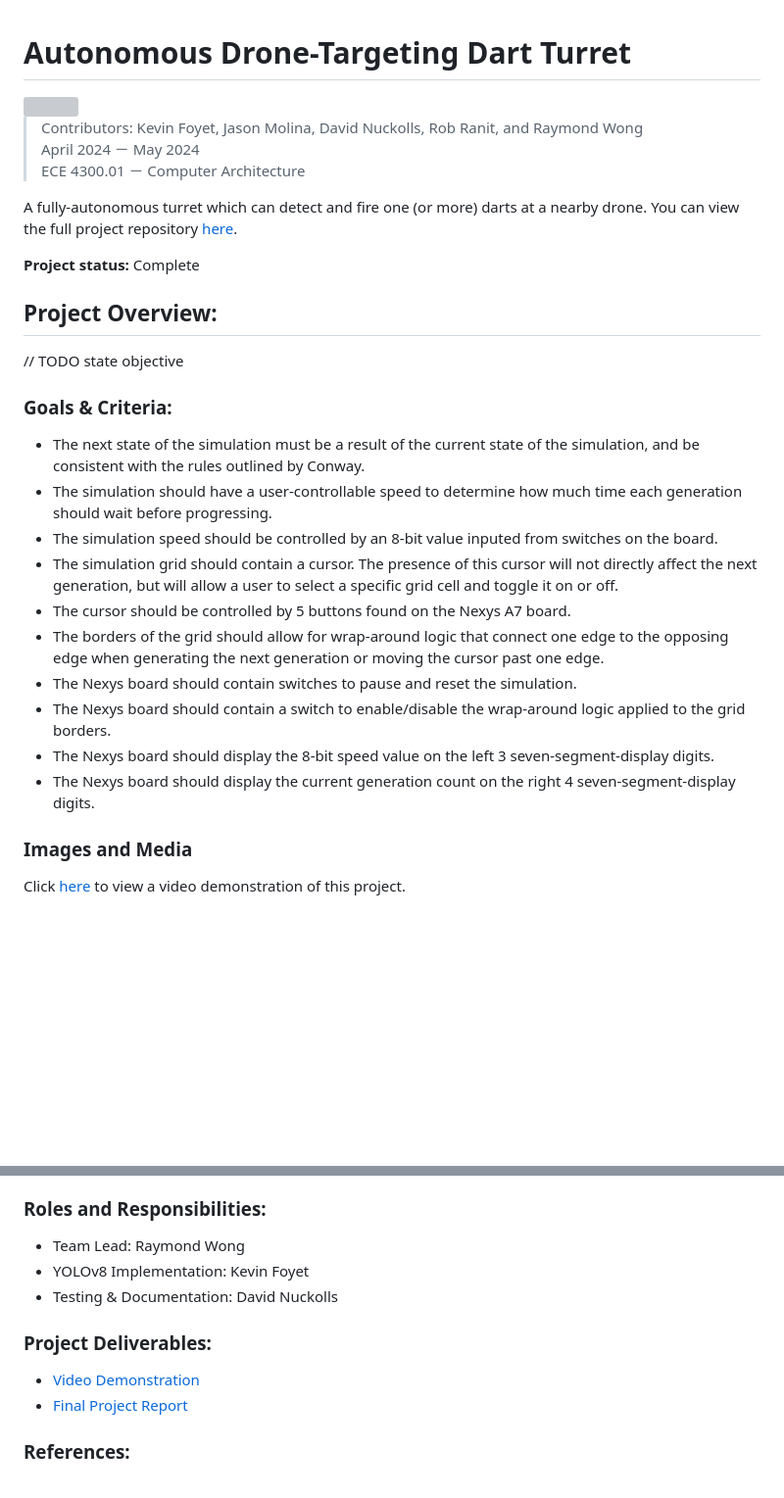
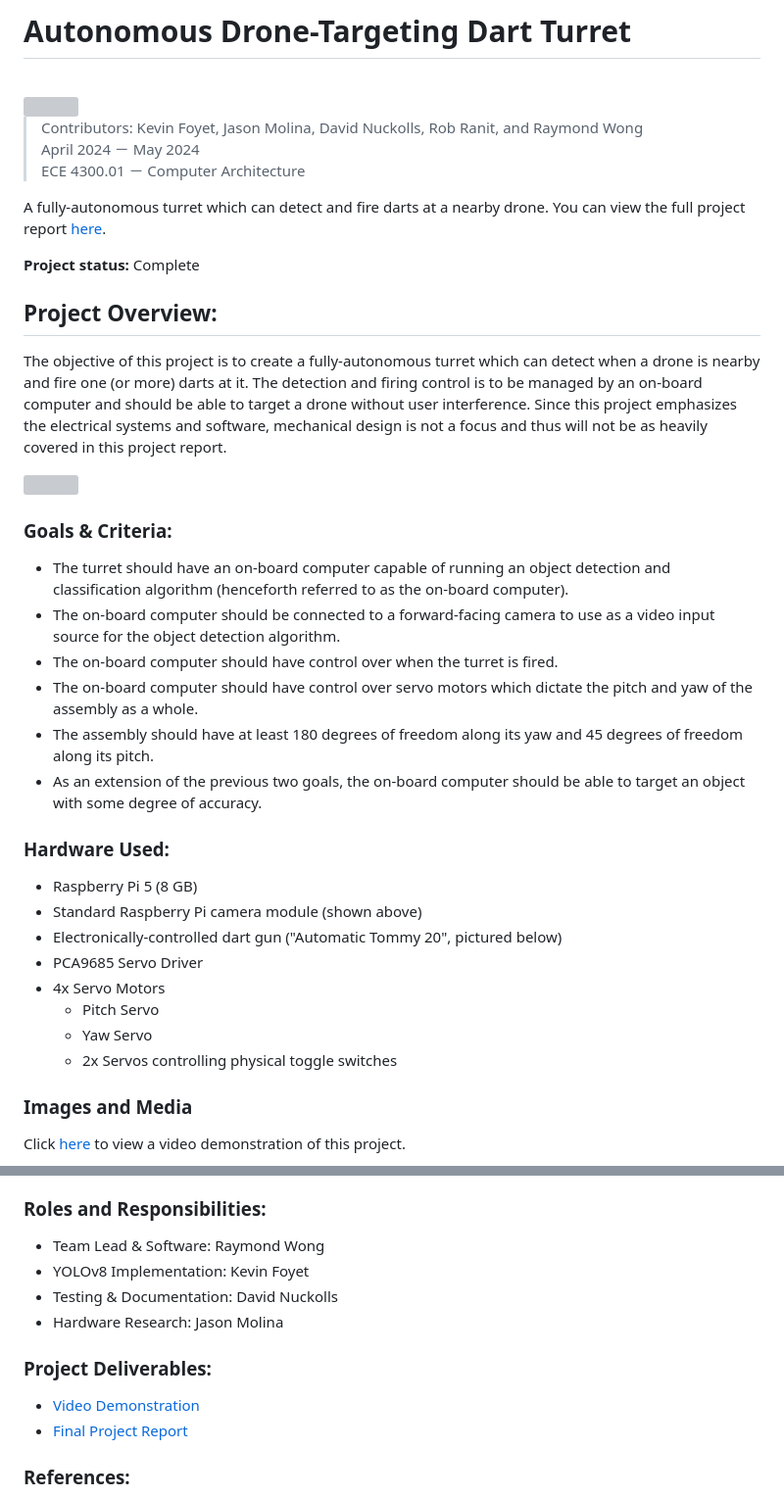
Before and after one commit to Raymond-exe/raymond-exe.github.io, a Markdown page: projects/drone_turret.md, 2 parts joined by grey strips. Shown at 98% size. Drawn GitHub-style; blank space fills up the shorter version; grey boxes are pictures that could not be loaded.

Commit message:
Further filling out drone turret project

```diff
--- a/projects/drone_turret.md
+++ b/projects/drone_turret.md
@@ -8,25 +10,39 @@
 > April 2024 － May 2024 <br>
 > ECE 4300.01 － Computer Architecture
 
-A fully-autonomous turret which can detect and fire one (or more) darts at a nearby drone. You can view the full project repository [here](https://docs.google.com/document/d/1pOIFu9WY_gL9sg0sMV9PNh2P3P-iyiJVVvix_5ne5tk).
+A fully-autonomous turret which can detect and fire darts at a nearby drone. You can view the full project report [here](https://docs.google.com/document/d/1pOIFu9WY_gL9sg0sMV9PNh2P3P-iyiJVVvix_5ne5tk).
 
 **Project status:** Complete
 
+
 ## Project Overview:
 
-// TODO state objective
+The objective of this project is to create a fully-autonomous turret which can detect when a drone is nearby and fire one (or more) darts at it. The detection and firing control is to be managed by an on-board computer and should be able to target a drone without user interference. Since this project emphasizes the electrical systems and software, mechanical design is not a focus and thus will not be as heavily covered in this project report.
+
+
+<a href="../images/turret_turnaround.gif" target="_blank">
+    <img src="../images/turret_turnaround.gif">
+</a>
+
 
 ### Goals & Criteria:
-- The next state of the simulation must be a result of the current state of the simulation, and be consistent with the rules outlined by Conway.
-- The simulation should have a user-controllable speed to determine how much time each generation should wait before progressing.
-- The simulation speed should be controlled by an 8-bit value inputed from switches on the board.
-- The simulation grid should contain a cursor. The presence of this cursor will not directly affect the next generation, but will allow a user to select a specific grid cell and toggle it on or off.
-- The cursor should be controlled by 5 buttons found on the Nexys A7 board.
-- The borders of the grid should allow for wrap-around logic that connect one edge to the opposing edge when generating the next generation or moving the cursor past one edge.
-- The Nexys board should contain switches to pause and reset the simulation.
-- The Nexys board should contain a switch to enable/disable the wrap-around logic applied to the grid borders.
-- The Nexys board should display the 8-bit speed value on the left 3 seven-segment-display digits.
-- The Nexys board should display the current generation count on the right 4 seven-segment-display digits.
+- The turret should have an on-board computer capable of running an object detection and classification algorithm (henceforth referred to as the on-board computer).
+- The on-board computer should be connected to a forward-facing camera to use as a video input source for the object detection algorithm.
+- The on-board computer should have control over when the turret is fired.
+- The on-board computer should have control over servo motors which dictate the pitch and yaw of the assembly as a whole.
+- The assembly should have at least 180 degrees of freedom along its yaw and 45 degrees of freedom along its pitch.
+- As an extension of the previous two goals, the on-board computer should be able to target an object with some degree of accuracy.
+
+### Hardware Used:
+- Raspberry Pi 5 (8 GB)
+- Standard Raspberry Pi camera module (shown above)
+- Electronically-controlled dart gun ("Automatic Tommy 20", pictured below)
+- PCA9685 Servo Driver
+- 4x Servo Motors
+    - Pitch Servo
+    - Yaw Servo
+    - 2x Servos controlling physical toggle switches
+
 
 ### Images and Media
 
@@ -61,13 +69,16 @@ Click [here](https://www.youtube.com/watch?v=BIZtcLPPDtI) to view a video demons
 
 
 ### Roles and Responsibilities:
-- Team Lead: Raymond Wong
+- Team Lead & Software: Raymond Wong
 - YOLOv8 Implementation: Kevin Foyet
 - Testing & Documentation: David Nuckolls
+- Hardware Research: Jason Molina
+
 
 ### Project Deliverables:
 - [Video Demonstration](https://www.youtube.com/watch?v=BIZtcLPPDtI)
 - [Final Project Report](https://docs.google.com/document/d/1pOIFu9WY_gL9sg0sMV9PNh2P3P-iyiJVVvix_5ne5tk/)
+
 
 ### References:
 - ["YOLOv8 Docs" *Ultralytics*](https://docs.ultralytics.com/models/yolov8/)
```
Also changed, not shown: other parts of projects/drone_turret.md (+10 -16 lines), projects/game_of_life.md (+2 -0 lines).
